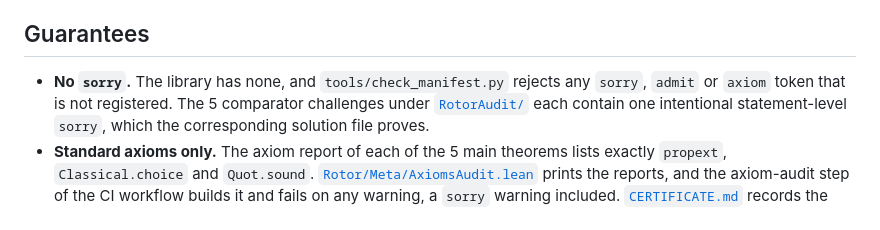
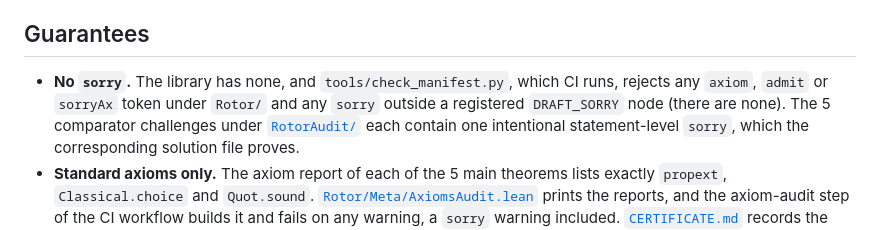
Before and after one commit to nitromannitol/rotor-23, a Markdown page: README.md, the part around the change. Drawn GitHub-style.

Commit message:
Docs: state what the manifest checker rejects
axiom, admit and sorryAx are rejected outright; only sorry can be
registered, in a DRAFT_SORRY node, and there are none.

Co-Authored-By: Claude Sonnet 5.5 <noreply@anthropic.com>

```diff
--- a/README.md
+++ b/README.md
@@ -201,8 +201,9 @@ and in the docstrings of the frozen statements refer to it.
 
 ## Guarantees
 
-- **No `sorry`.** The library has none, and `tools/check_manifest.py` rejects any `sorry`,
-  `admit` or `axiom` token that is not registered. The 5 comparator challenges under
+- **No `sorry`.** The library has none, and `tools/check_manifest.py`, which CI runs, rejects
+  any `axiom`, `admit` or `sorryAx` token under `Rotor/` and any `sorry` outside a registered
+  `DRAFT_SORRY` node (there are none). The 5 comparator challenges under
   [`RotorAudit/`](RotorAudit/) each contain one intentional statement-level `sorry`, which the
   corresponding solution file proves.
 - **Standard axioms only.** The axiom report of each of the 5 main theorems lists exactly
```
